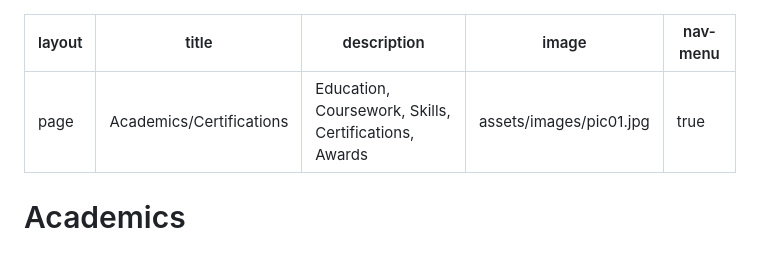
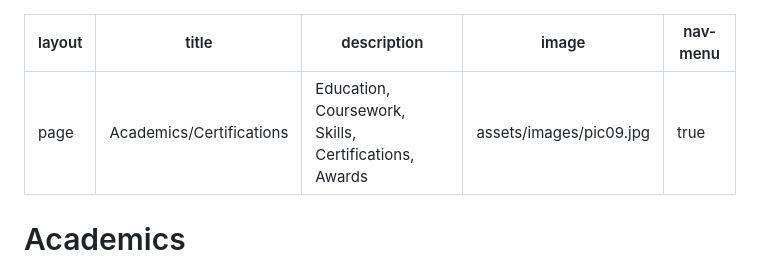
Before and after one commit to Ronakps/PersonalWebsite, a Markdown page: elements.md, the part around the change. GitHub-like rendering.

```diff
--- a/elements.md
+++ b/elements.md
@@ -2,7 +2,7 @@
 layout: page
 title: Academics/Certifications
 description: Education, Coursework, Skills, Certifications, Awards
-image: assets/images/pic01.jpg
+image: assets/images/pic09.jpg
 nav-menu: true
 ---
 
```
Also changed, not shown: generic.md (+1 -1 lines), assets/GalleryImages/camel.jpg (renamed from assets/GalleryImages/28e19ea6-6f89-49c0-9857-5e089c2f089c.jpg), assets/GalleryImages/ski.PNG (renamed from assets/GalleryImages/IMG_0325.PNG), 10 other files.
